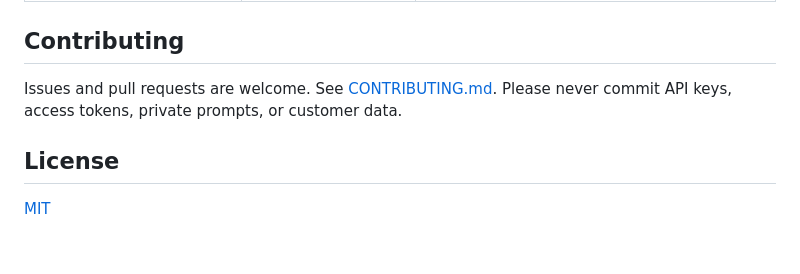
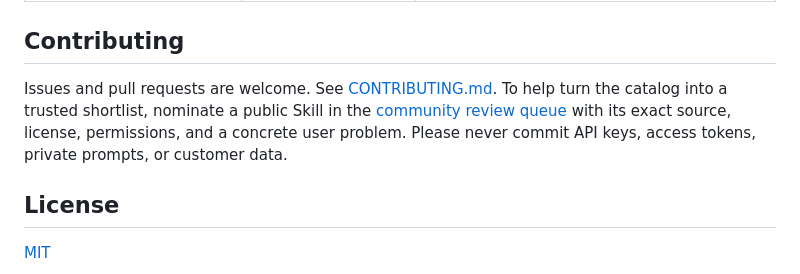
Before and after one commit to sandbaseai/workbuddy-skill, a Markdown page: README.md, the part around the change. Rendered like a GitHub page; blank space fills up the shorter version.

Commit message:
docs: link community skill review queue (#6)
Co-authored-by: root <root@localhost.localdomain>

```diff
--- a/README.md
+++ b/README.md
@@ -138,7 +138,11 @@ Search results are provenance links, not installation approvals. For machine-rea
 
 ## Contributing
 
-Issues and pull requests are welcome. See [CONTRIBUTING.md](CONTRIBUTING.md). Please never commit API keys, access tokens, private prompts, or customer data.
+Issues and pull requests are welcome. See [CONTRIBUTING.md](CONTRIBUTING.md).
+To help turn the catalog into a trusted shortlist, nominate a public Skill in
+the [community review queue](https://github.com/sandbaseai/workbuddy-skill/issues/5)
+with its exact source, license, permissions, and a concrete user problem. Please
+never commit API keys, access tokens, private prompts, or customer data.
 
 ## License
 
```
